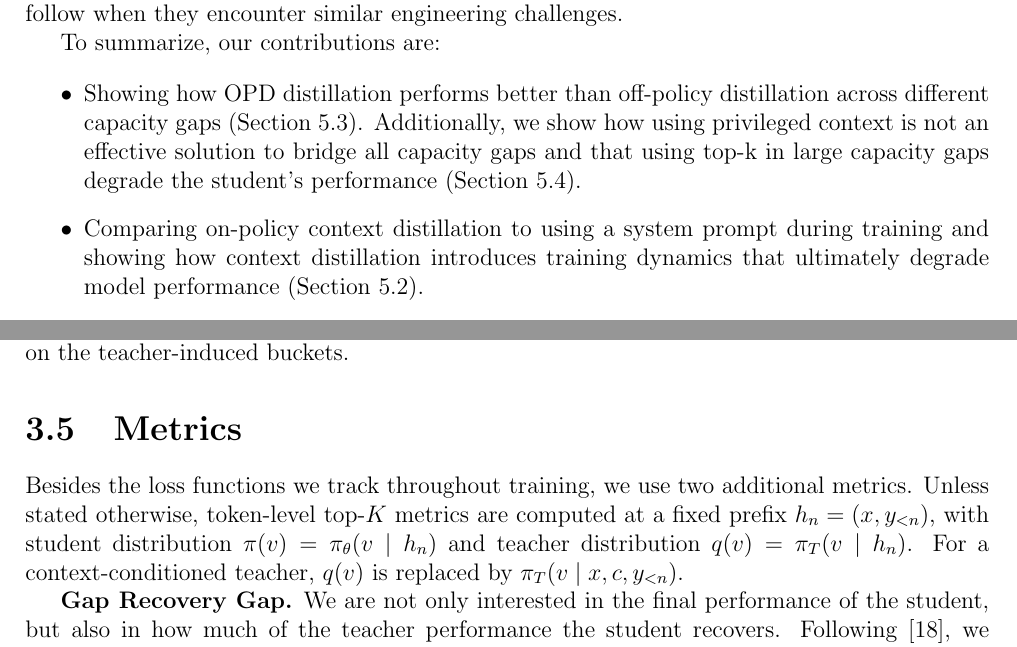
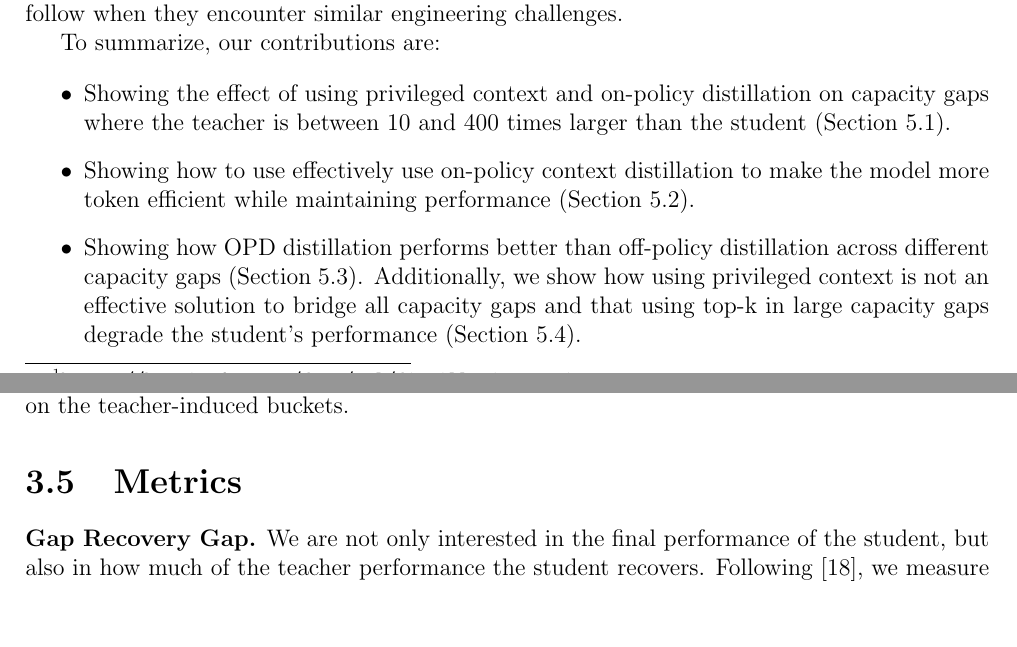
Before and after one commit to cmpatino/msc-thesis, a LaTeX thesis (main.tex, which reads sections/introduction.tex, sections/methods.tex): two parts of pages 5 and 17 of 37, joined at a grey line, cut so that both start at the same text, the shorter picture padded with empty space. Compiled offline with pdfLaTeX.

Commit message:
Updates from Overleaf

```diff
--- a/sections/introduction.tex
+++ b/sections/introduction.tex
@@ -24,8 +24,9 @@ Finally, studying and working on this regime requires addressing both methodolog
 To summarize, our contributions are:
 
 \begin{itemize}
+    \item Showing the effect of using privileged context and on-policy distillation on capacity gaps where the teacher is between 10 and 400 times larger than the student (Section \ref{sec: exp_opd_and_pc}).
+    \item Showing how to use effectively use on-policy context distillation to make the model more token efficient while maintaining performance (Section \ref{sec: exps_system_prompt}).
     \item Showing how OPD distillation performs better than off-policy distillation across different capacity gaps (Section \ref{sec: exps_off_vs_on}). Additionally, we show how using privileged context is not an effective solution to bridge all capacity gaps and that using top-k in large capacity gaps degrade the student's performance (Section \ref{sec: exps_top_k}).
-    \item Comparing on-policy context distillation to using a system prompt during training and showing how context distillation introduces training dynamics that ultimately degrade model performance (Section \ref{sec: exps_system_prompt}).
     \item \red{Catastrophic forgetting results} (Section \ref{sec: exps_forgetting}).
     \item Developing an efficient trainer that is available to the AI community to leverage the benefits of OPD at different capacity gaps.
 \end{itemize}
--- a/sections/methods.tex
+++ b/sections/methods.tex
@@ -337,8 +337,6 @@ TS-RKL is not the standard top-$k$ reverse KL in Equation~\ref{eq:topk_reverse_k
 \section{Metrics}
 \label{sec:metrics}
 
-Besides the loss functions we track throughout training, we use two additional metrics. Unless stated otherwise, token-level top-$K$ metrics are computed at a fixed prefix $h_n=(x,y_{<n})$, with student distribution $\pi(v)=\pi_\theta(v\mid h_n)$ and teacher distribution $q(v)=\pi_T(v\mid h_n)$. For a context-conditioned teacher, $q(v)$ is replaced by $\pi_T(v\mid x,c,y_{<n})$.
-
 \textbf{Gap Recovery Gap.}
 We are not only interested in the final performance of the student, but also in how much of the teacher performance the student recovers. Following \cite{liRethinkingOnPolicyDistillation2026}, we measure the recovered teacher-student gap as
 \begin{equation}
```
Also changed, not shown: sections/abstract.tex (+1 -1 lines), sections/experiments.tex (+1 -1 lines), sections/titlepage.tex (+1 -1 lines).
